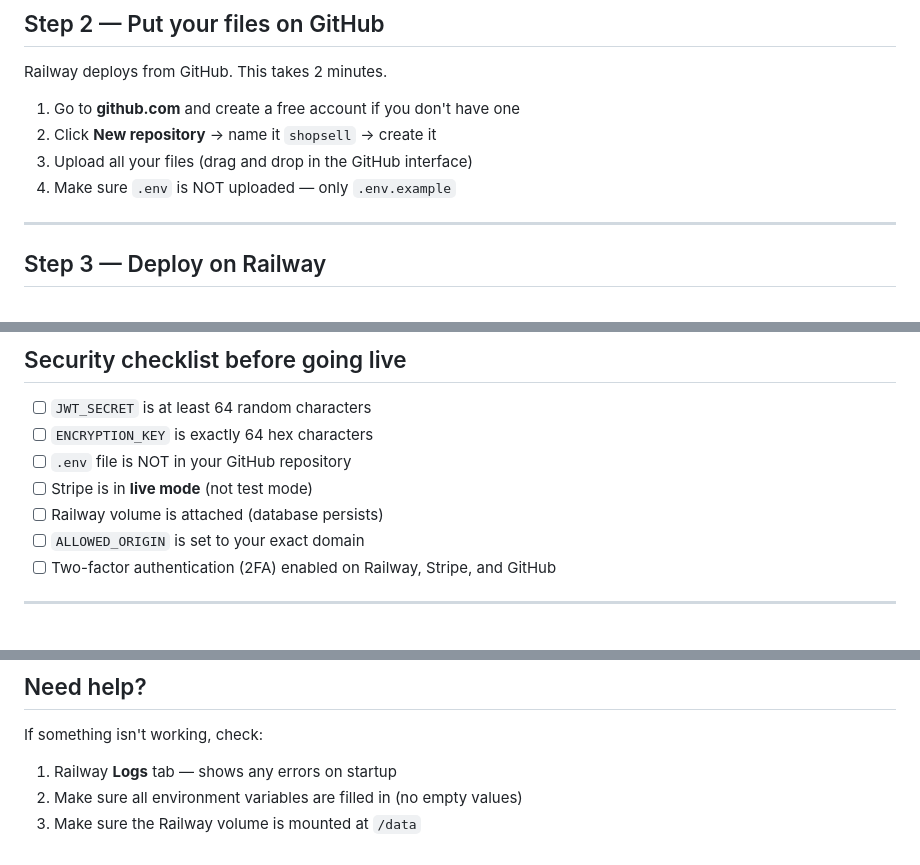
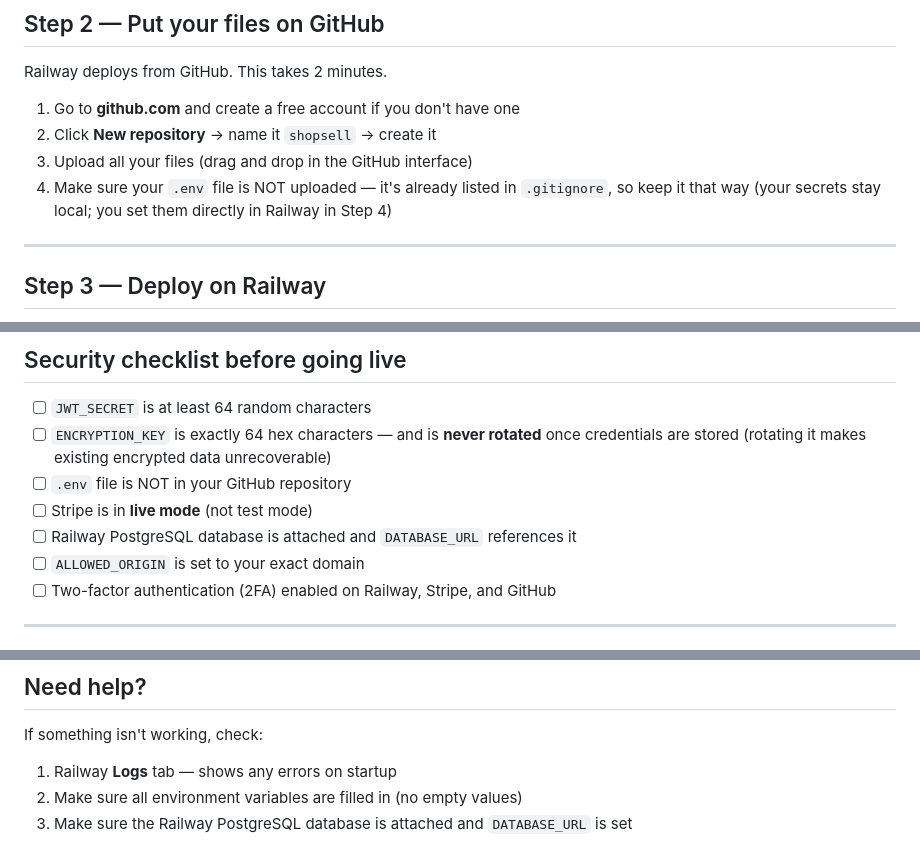
Before and after one commit to dandelao7-svg/shopsell, a Markdown page: README.md, 3 parts joined by grey strips. GitHub-like rendering.

```diff
--- a/README.md
+++ b/README.md
@@ -41,7 +41,7 @@ Railway deploys from GitHub. This takes 2 minutes.
 1. Go to **github.com** and create a free account if you don't have one
 2. Click **New repository** → name it `shopsell` → create it
 3. Upload all your files (drag and drop in the GitHub interface)
-4. Make sure `.env` is NOT uploaded — only `.env.example`
+4. Make sure your `.env` file is NOT uploaded — it's already listed in `.gitignore`, so keep it that way (your secrets stay local; you set them directly in Railway in Step 4)
 
 ---
 
@@ -133,10 +152,10 @@ Use any future expiry date and any 3-digit CVV.
 ## Security checklist before going live
 
 - [ ] `JWT_SECRET` is at least 64 random characters
-- [ ] `ENCRYPTION_KEY` is exactly 64 hex characters
+- [ ] `ENCRYPTION_KEY` is exactly 64 hex characters — and is **never rotated** once credentials are stored (rotating it makes existing encrypted data unrecoverable)
 - [ ] `.env` file is NOT in your GitHub repository
 - [ ] Stripe is in **live mode** (not test mode)
-- [ ] Railway volume is attached (database persists)
+- [ ] Railway PostgreSQL database is attached and `DATABASE_URL` references it
 - [ ] `ALLOWED_ORIGIN` is set to your exact domain
 - [ ] Two-factor authentication (2FA) enabled on Railway, Stripe, and GitHub
 
@@ -159,4 +178,4 @@ Your sellers pay you $79–$149/month each. Stripe takes ~$2.60–$4.62 per paym
 If something isn't working, check:
 1. Railway **Logs** tab — shows any errors on startup
 2. Make sure all environment variables are filled in (no empty values)
-3. Make sure the Railway volume is mounted at `/data`
+3. Make sure the Railway PostgreSQL database is attached and `DATABASE_URL` is set
```
Also changed, not shown: other parts of README.md (+30 -11 lines).
